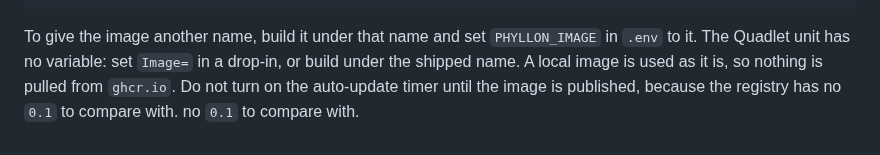
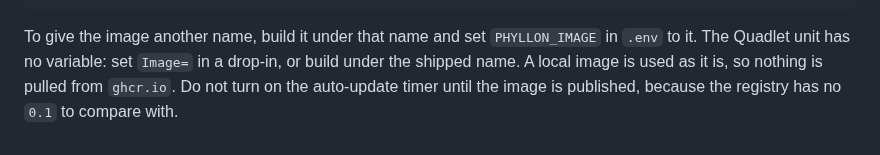
Before and after one commit to nemesis398/phyllon, a Markdown page: docs/install.md, the part around one of its changes. GitHub-like rendering.

```diff
--- a/docs/install.md
+++ b/docs/install.md
@@ -408,5 +417,4 @@ To give the image another name, build it under that name and set `PHYLLON_IMAGE`
 in `.env` to it. The Quadlet unit has no variable: set `Image=` in a drop-in, or
 build under the shipped name. A local image is used as it is, so nothing is
 pulled from `ghcr.io`. Do not turn on the auto-update timer until the image is
-published, because the registry has no `0.1` to compare with. no `0.1` to
-compare with.
+published, because the registry has no `0.1` to compare with.
```
Also changed, not shown: other parts of docs/install.md (+21 -12 lines).
